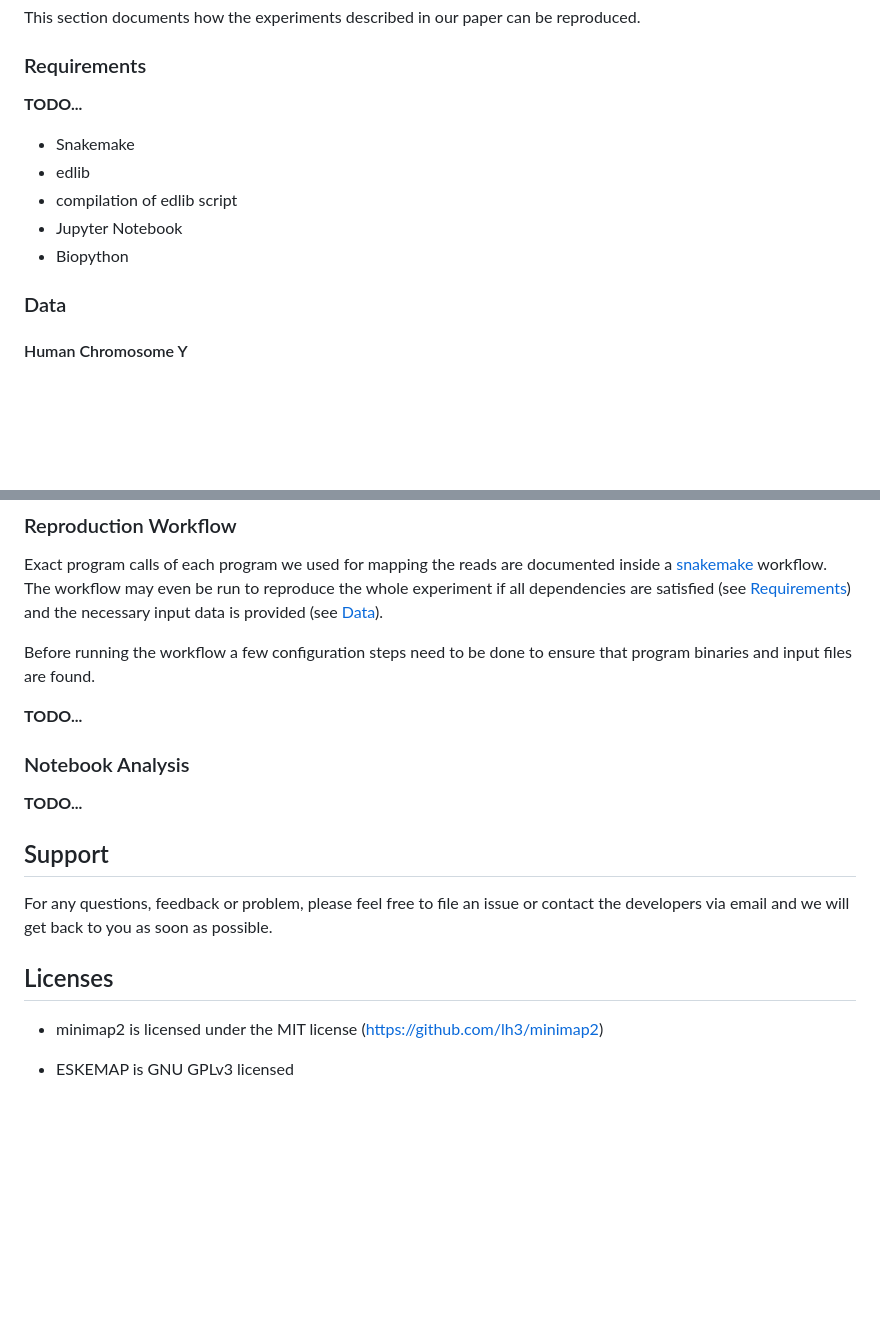
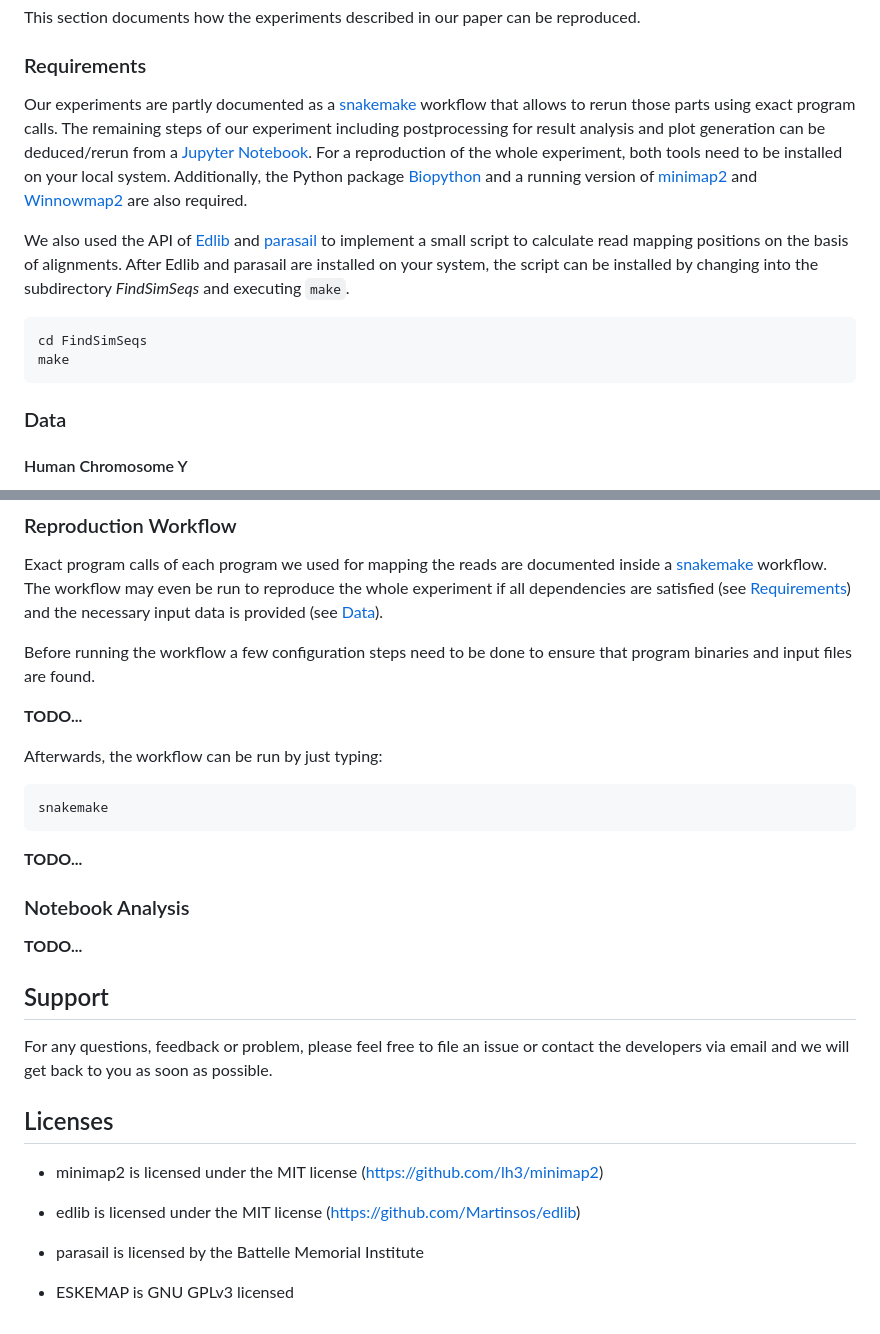
Before and after one commit to medvedevgroup/eskemap, a Markdown page: README.md, 2 parts joined by grey strips. Rendered like a GitHub page; blank space fills up the shorter version.

Commit message:
Update README.md
Revised text in Subsection "Requirements" in Section "Experiments".

````diff
--- a/README.md
+++ b/README.md
@@ -68,13 +68,15 @@ This section documents how the experiments described in our paper can be reprodu
 
 ### Requirements
 
-**TODO...**
+Our experiments are partly documented as a [snakemake](https://snakemake.readthedocs.io/en/stable/) workflow that allows to rerun those parts using exact program calls.
+The remaining steps of our experiment including postprocessing for result analysis and plot generation can be deduced/rerun from a [Jupyter Notebook](https://jupyter.org). For a reproduction of the whole experiment, both tools need to be installed on your local system. Additionally, the Python package [Biopython](https://biopython.org) and a running version of [minimap2](https://github.com/lh3/minimap2/tree/master) and [Winnowmap2](https://github.com/marbl/Winnowmap) are also required.
 
-* Snakemake
-* edlib
-* compilation of edlib script
-* Jupyter Notebook
-* Biopython
+We also used the API of [Edlib](https://github.com/Martinsos/edlib#api-documentation) and [parasail](https://github.com/jeffdaily/parasail) to implement a small script to calculate read mapping positions on the basis of alignments. After Edlib and parasail are installed on your system, the script can be installed by changing into the subdirectory *FindSimSeqs* and executing `make`.
+
+```
+cd FindSimSeqs
+make
+```
 
 ### Data
 
@@ -109,6 +111,14 @@ Before running the workflow a few configuration steps need to be done to ensure
 
 **TODO...**
 
+Afterwards, the workflow can be run by just typing:
+
+```
+snakemake
+```
+
+**TODO...**
+
 ### Notebook Analysis
 
 **TODO...**
@@ -121,4 +131,8 @@ For any questions, feedback or problem, please feel free to file an issue or con
 
 * minimap2 is licensed under the MIT license (https://github.com/lh3/minimap2)
 
+* edlib is licensed under the MIT license (https://github.com/Martinsos/edlib)
+
+* parasail is licensed by the Battelle Memorial Institute
+
 * ESKEMAP is GNU GPLv3 licensed
````
